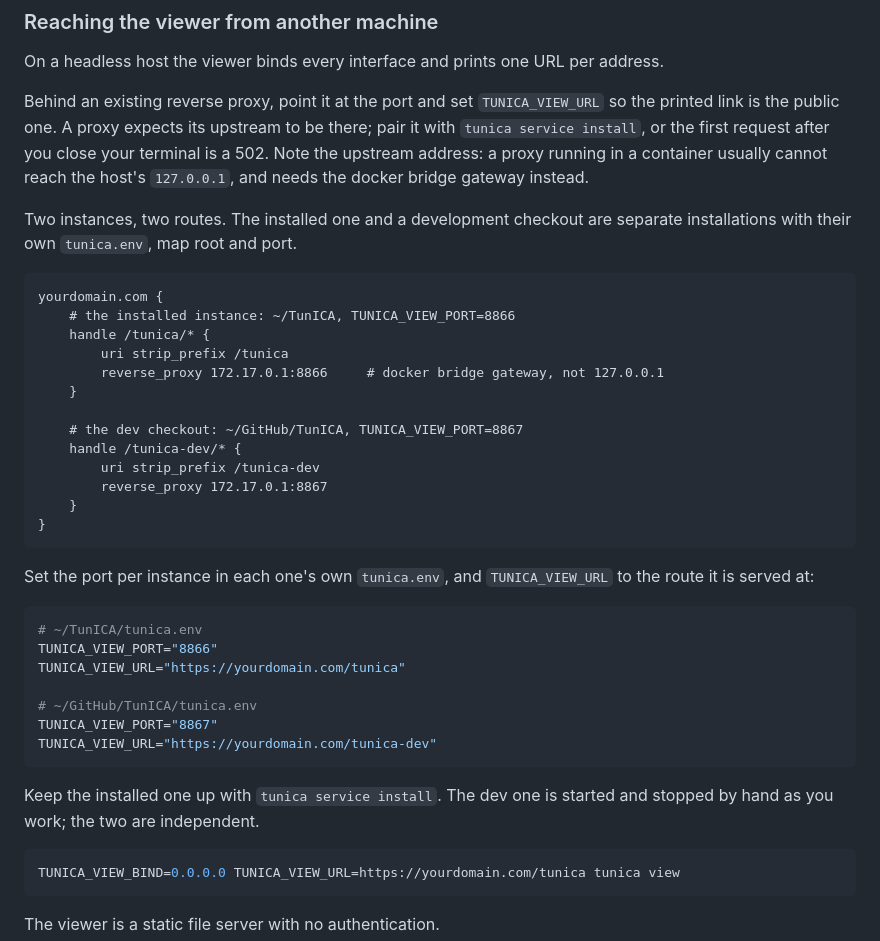
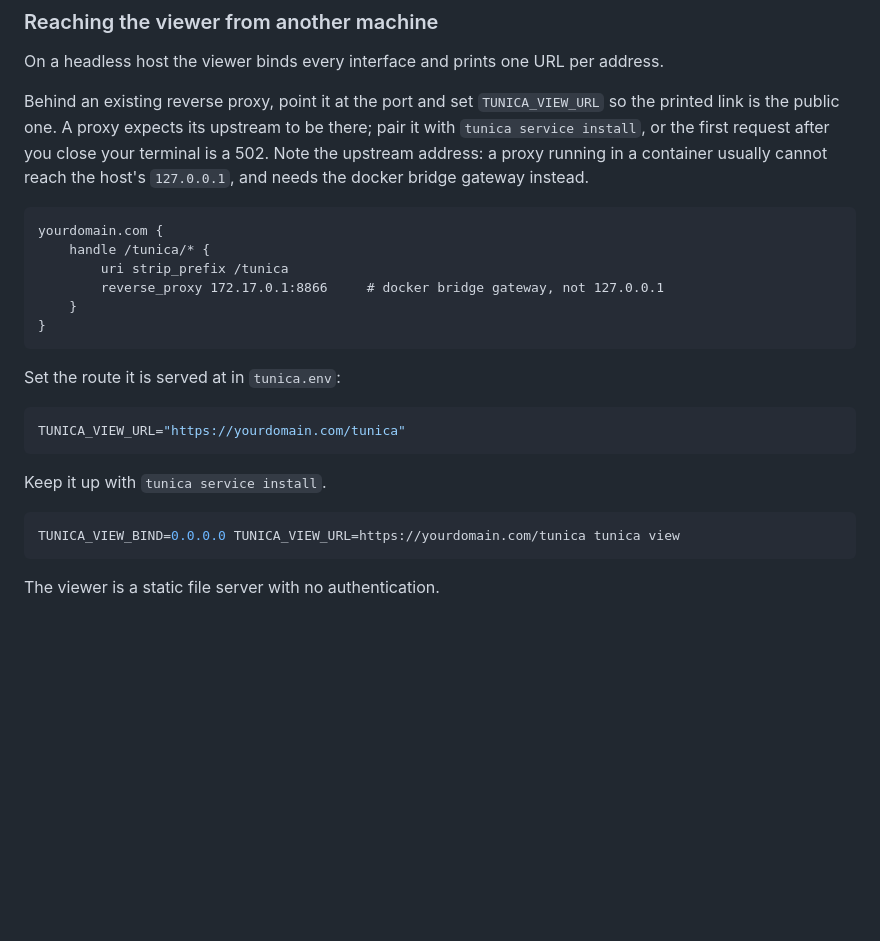
Before and after one commit to Arelius-D/TunICA, a Markdown page: README.md, the part around the change. Rendered like a GitHub page; blank space fills up the shorter version.

Commit message:
Remove the development instance from the README
The two-route example documented a second installation run from a source
checkout with its own port. None of that ships: the tooling it depends on is
not in the package, and a reader installing TunICA has one instance.

````diff
--- a/README.md
+++ b/README.md
@@ -340,37 +340,22 @@ On a headless host the viewer binds every interface and prints one URL per addre
 
 Behind an existing reverse proxy, point it at the port and set `TUNICA_VIEW_URL` so the printed link is the public one. A proxy expects its upstream to be there; pair it with `tunica service install`, or the first request after you close your terminal is a 502. Note the upstream address: a proxy running in a container usually cannot reach the host's `127.0.0.1`, and needs the docker bridge gateway instead.
 
-Two instances, two routes. The installed one and a development checkout are separate installations with their own `tunica.env`, map root and port.
-
 ```caddyfile
 yourdomain.com {
-    # the installed instance: ~/TunICA, TUNICA_VIEW_PORT=8866
     handle /tunica/* {
         uri strip_prefix /tunica
         reverse_proxy 172.17.0.1:8866     # docker bridge gateway, not 127.0.0.1
     }
-
-    # the dev checkout: ~/GitHub/TunICA, TUNICA_VIEW_PORT=8867
-    handle /tunica-dev/* {
-        uri strip_prefix /tunica-dev
-        reverse_proxy 172.17.0.1:8867
-    }
 }
 ```
 
-Set the port per instance in each one's own `tunica.env`, and `TUNICA_VIEW_URL` to the route it is served at:
+Set the route it is served at in `tunica.env`:
 
 ```bash
-# ~/TunICA/tunica.env
-TUNICA_VIEW_PORT="8866"
 TUNICA_VIEW_URL="https://yourdomain.com/tunica"
-
-# ~/GitHub/TunICA/tunica.env
-TUNICA_VIEW_PORT="8867"
-TUNICA_VIEW_URL="https://yourdomain.com/tunica-dev"
 ```
 
-Keep the installed one up with `tunica service install`. The dev one is started and stopped by hand as you work; the two are independent.
+Keep it up with `tunica service install`.
 
 ```bash
 TUNICA_VIEW_BIND=0.0.0.0 TUNICA_VIEW_URL=https://yourdomain.com/tunica tunica view
````
